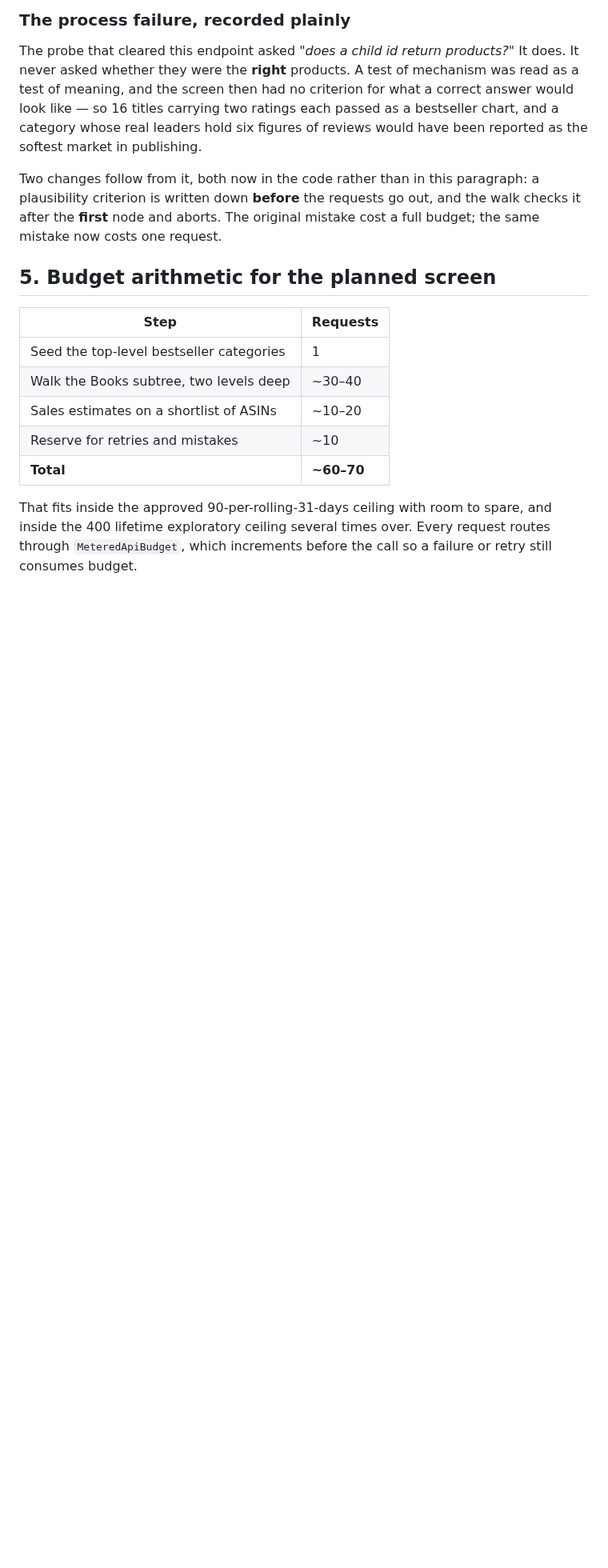
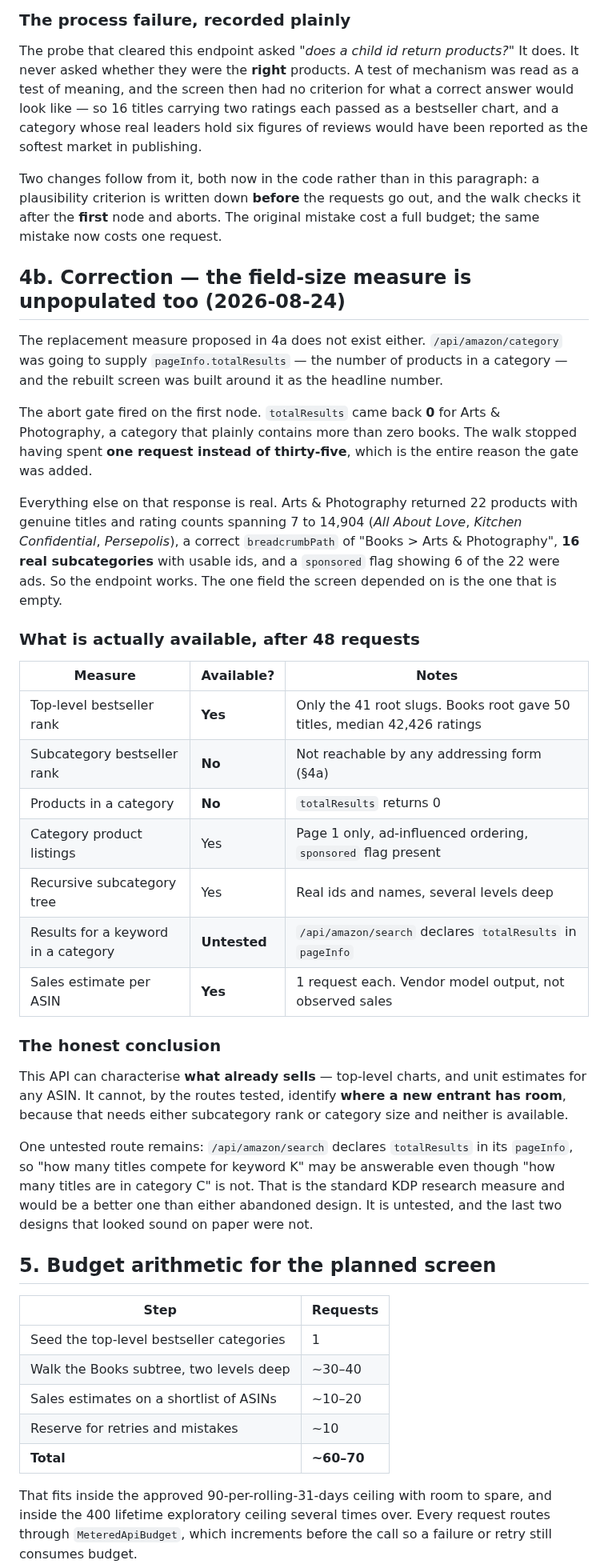
Before and after one commit to anneml825/FACTORY, a Markdown page: docs/CANOPY_ACCESS_FINDINGS.md, the part around the change. Shown at 80% size. Drawn GitHub-style; blank space fills up the shorter version.

Commit message:
Record what the abort gate caught, and what is actually available
The gate fired on the first node and stopped the walk having spent one
request instead of thirty-five. totalResults came back 0 for Arts &
Photography, a category that plainly contains more than zero books, so the
field-size measure the rebuilt screen was designed around does not exist
either.

Everything else on that response is real: 22 products with rating counts
from 7 to 14,904, a correct breadcrumb path, 16 usable subcategories, and
a sponsored flag showing 6 of 22 were ads. The endpoint works. The single
field the screen depended on is the one that is empty.

The findings document now carries a table of what 48 requests have
established is and is not available, and the conclusion those facts
support: this API can characterise what already sells, but cannot by the
routes tested identify where a new entrant has room, because that needs
subcategory rank or category size and neither exists.

One untested route remains — search declares totalResults in its pageInfo,
so keyword competition may be answerable where category size is not. It is
recorded as untested rather than adopted, because the last two designs
that looked sound on paper were not.

Co-Authored-By: Claude Opus 5 <noreply@anthropic.com>
Claude-Session: https://claude.ai/code/session_01S11LLJdDzj82ZjtCowKNZ2

```diff
--- a/docs/CANOPY_ACCESS_FINDINGS.md
+++ b/docs/CANOPY_ACCESS_FINDINGS.md
@@ -171,6 +171,49 @@ a plausibility criterion is written down **before** the requests go out, and the
 walk checks it after the **first** node and aborts. The original mistake cost a
 full budget; the same mistake now costs one request.
 
+## 4b. Correction — the field-size measure is unpopulated too (2026-08-24)
+
+The replacement measure proposed in 4a does not exist either. `/api/amazon/category`
+was going to supply `pageInfo.totalResults` — the number of products in a
+category — and the rebuilt screen was built around it as the headline number.
+
+The abort gate fired on the first node. `totalResults` came back **0** for
+Arts & Photography, a category that plainly contains more than zero books. The
+walk stopped having spent **one request instead of thirty-five**, which is the
+entire reason the gate was added.
+
+Everything else on that response is real. Arts & Photography returned 22 products
+with genuine titles and rating counts spanning 7 to 14,904 (*All About Love*,
+*Kitchen Confidential*, *Persepolis*), a correct `breadcrumbPath` of
+"Books > Arts & Photography", **16 real subcategories** with usable ids, and a
+`sponsored` flag showing 6 of the 22 were ads. So the endpoint works. The one
+field the screen depended on is the one that is empty.
+
+### What is actually available, after 48 requests
+
+| Measure | Available? | Notes |
+| --- | --- | --- |
+| Top-level bestseller rank | **Yes** | Only the 41 root slugs. Books root gave 50 titles, median 42,426 ratings |
+| Subcategory bestseller rank | **No** | Not reachable by any addressing form (§4a) |
+| Products in a category | **No** | `totalResults` returns 0 |
+| Category product listings | Yes | Page 1 only, ad-influenced ordering, `sponsored` flag present |
+| Recursive subcategory tree | Yes | Real ids and names, several levels deep |
+| Results for a keyword in a category | **Untested** | `/api/amazon/search` declares `totalResults` in `pageInfo` |
+| Sales estimate per ASIN | **Yes** | 1 request each. Vendor model output, not observed sales |
+
+### The honest conclusion
+
+This API can characterise **what already sells** — top-level charts, and unit
+estimates for any ASIN. It cannot, by the routes tested, identify **where a new
+entrant has room**, because that needs either subcategory rank or category size
+and neither is available.
+
+One untested route remains: `/api/amazon/search` declares `totalResults` in its
+`pageInfo`, so "how many titles compete for keyword K" may be answerable even
+though "how many titles are in category C" is not. That is the standard KDP
+research measure and would be a better one than either abandoned design. It is
+untested, and the last two designs that looked sound on paper were not.
+
 ## 5. Budget arithmetic for the planned screen
 
 | Step | Requests |
```
